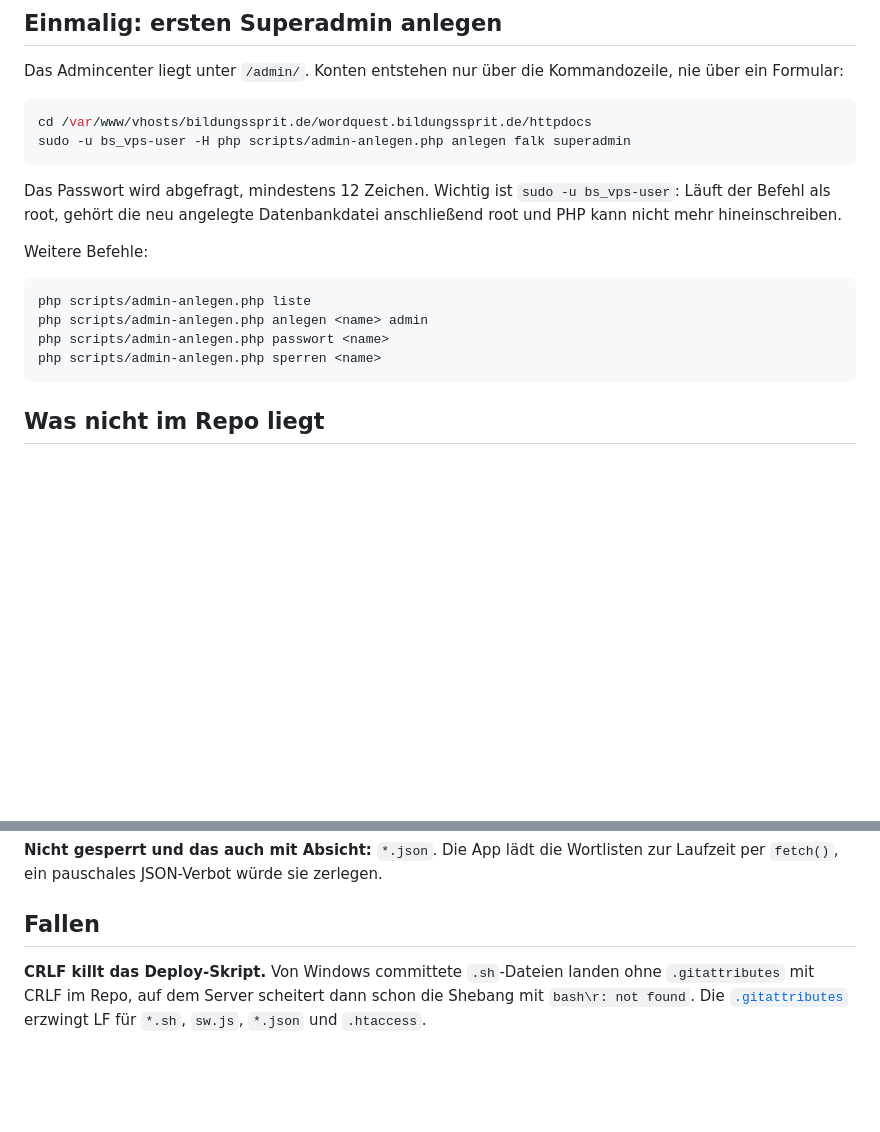
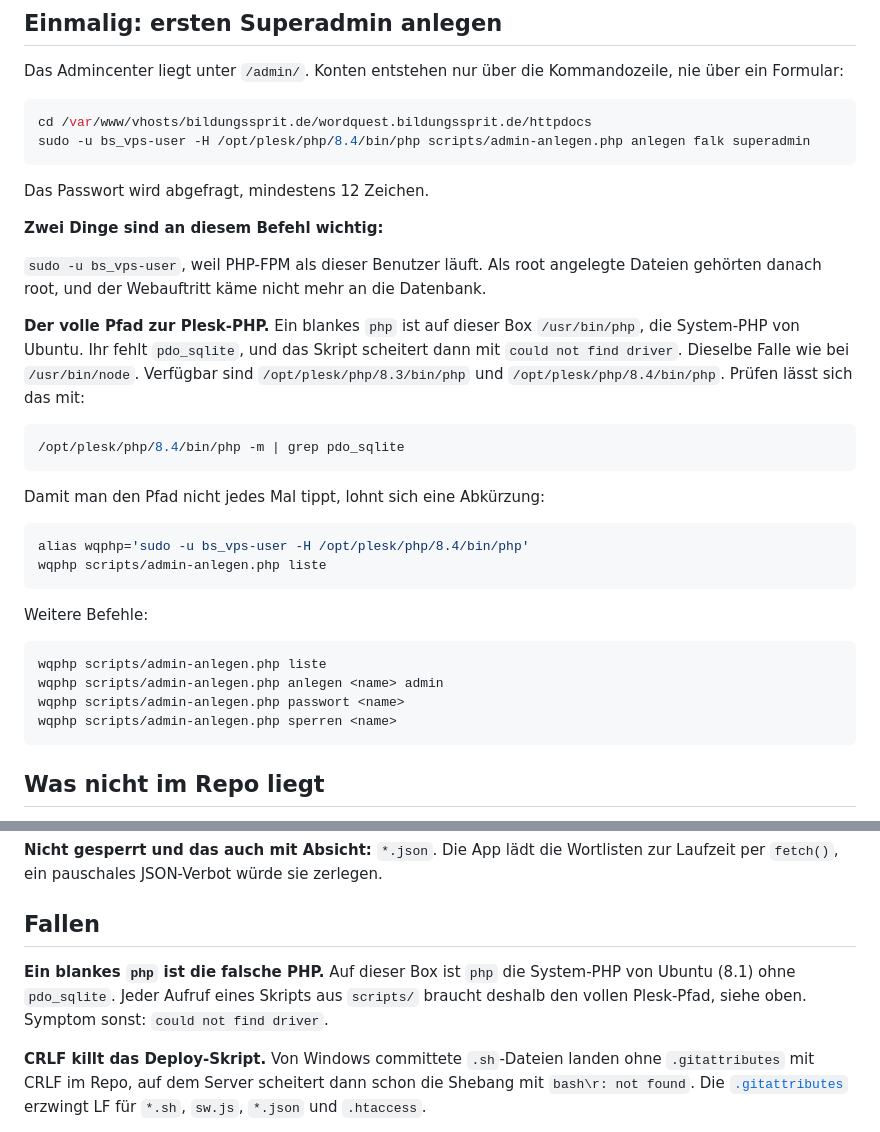
Before and after one commit to medienrocker/wordQUEST, a Markdown page: docs/DEPLOY.md, 2 parts joined by grey strips. GitHub-like rendering; blank space fills up the shorter version.

Commit message:
docs: Plesk-PHP-Pfad für CLI-Skripte, System-PHP hat kein pdo_sqlite

````diff
--- a/docs/DEPLOY.md
+++ b/docs/DEPLOY.md
@@ -98,20 +98,41 @@ Kommandozeile, nie über ein Formular:
 
 ```bash
 cd /var/www/vhosts/bildungssprit.de/wordquest.bildungssprit.de/httpdocs
-sudo -u bs_vps-user -H php scripts/admin-anlegen.php anlegen falk superadmin
+sudo -u bs_vps-user -H /opt/plesk/php/8.4/bin/php scripts/admin-anlegen.php anlegen falk superadmin
 ```
 
-Das Passwort wird abgefragt, mindestens 12 Zeichen. Wichtig ist `sudo -u
-bs_vps-user`: Läuft der Befehl als root, gehört die neu angelegte
-Datenbankdatei anschließend root und PHP kann nicht mehr hineinschreiben.
+Das Passwort wird abgefragt, mindestens 12 Zeichen.
+
+**Zwei Dinge sind an diesem Befehl wichtig:**
+
+`sudo -u bs_vps-user`, weil PHP-FPM als dieser Benutzer läuft. Als root
+angelegte Dateien gehörten danach root, und der Webauftritt käme nicht mehr
+an die Datenbank.
+
+**Der volle Pfad zur Plesk-PHP.** Ein blankes `php` ist auf dieser Box
+`/usr/bin/php`, die System-PHP von Ubuntu. Ihr fehlt `pdo_sqlite`, und das
+Skript scheitert dann mit `could not find driver`. Dieselbe Falle wie bei
+`/usr/bin/node`. Verfügbar sind `/opt/plesk/php/8.3/bin/php` und
+`/opt/plesk/php/8.4/bin/php`. Prüfen lässt sich das mit:
+
+```bash
+/opt/plesk/php/8.4/bin/php -m | grep pdo_sqlite
+```
+
+Damit man den Pfad nicht jedes Mal tippt, lohnt sich eine Abkürzung:
+
+```bash
+alias wqphp='sudo -u bs_vps-user -H /opt/plesk/php/8.4/bin/php'
+wqphp scripts/admin-anlegen.php liste
+```
 
 Weitere Befehle:
 
 ```bash
-php scripts/admin-anlegen.php liste
-php scripts/admin-anlegen.php anlegen <name> admin
-php scripts/admin-anlegen.php passwort <name>
-php scripts/admin-anlegen.php sperren <name>
+wqphp scripts/admin-anlegen.php liste
+wqphp scripts/admin-anlegen.php anlegen <name> admin
+wqphp scripts/admin-anlegen.php passwort <name>
+wqphp scripts/admin-anlegen.php sperren <name>
 ```
 
 ## Was nicht im Repo liegt
@@ -132,6 +153,11 @@ abrufbar. Die [`.htaccess`](../.htaccess) sperrt deshalb:
 zur Laufzeit per `fetch()`, ein pauschales JSON-Verbot würde sie zerlegen.
 
 ## Fallen
+
+**Ein blankes `php` ist die falsche PHP.** Auf dieser Box ist `php` die
+System-PHP von Ubuntu (8.1) ohne `pdo_sqlite`. Jeder Aufruf eines Skripts aus
+`scripts/` braucht deshalb den vollen Plesk-Pfad, siehe oben. Symptom sonst:
+`could not find driver`.
 
 **CRLF killt das Deploy-Skript.** Von Windows committete `.sh`-Dateien landen ohne
 `.gitattributes` mit CRLF im Repo, auf dem Server scheitert dann schon die Shebang
````
